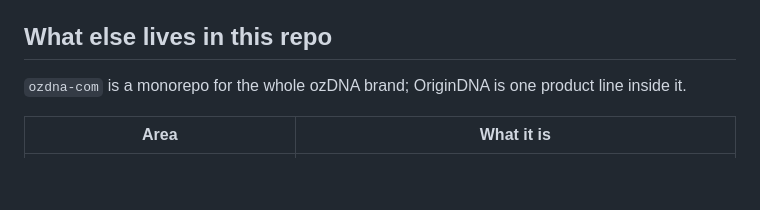
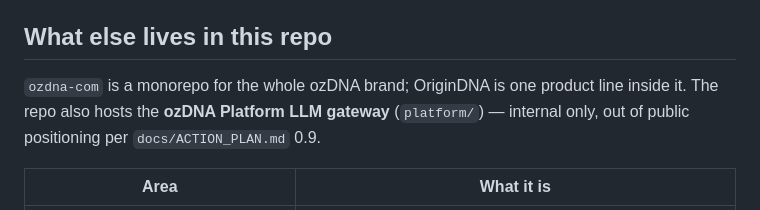
Before and after one commit to ebruozpolat/ozdna-com, a Markdown page: README.md, the part around the change. GitHub-like rendering; blank space fills up the shorter version.

Commit message:
README: note the LLM gateway also lives in this repo
Co-Authored-By: Claude Fable 5 <noreply@anthropic.com>
Claude-Session: https://claude.ai/code/session_01Pwc2M2Vk1C3PhiXgQNZhyr

```diff
--- a/README.md
+++ b/README.md
@@ -47,7 +47,7 @@ Canonical marketing host is **GitHub Pages** (`main` / root) with custom domain
 
 ## What else lives in this repo
 
-`ozdna-com` is a monorepo for the whole ozDNA brand; OriginDNA is one product line inside it.
+`ozdna-com` is a monorepo for the whole ozDNA brand; OriginDNA is one product line inside it. The repo also hosts the **ozDNA Platform LLM gateway** (`platform/`) — internal only, out of public positioning per `docs/ACTION_PLAN.md` 0.9.
 
 | Area | What it is |
 |------|------------|
```
